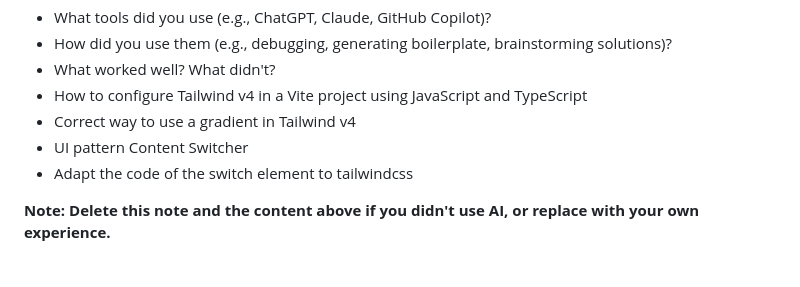
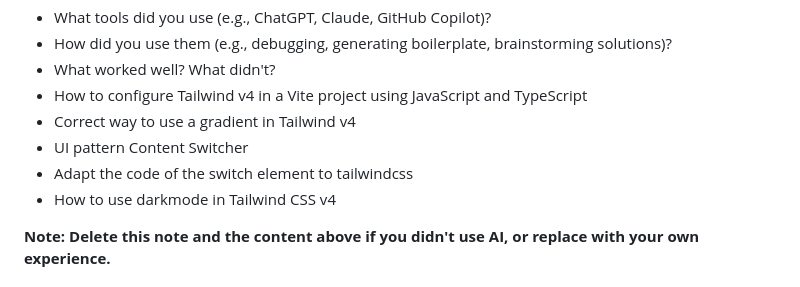
Before and after one commit to rineliniguezsosa/browser-extension-manager, a Markdown page: src/README-template.md, the part around the change. GitHub-like rendering.

Commit message:
[FEAT] Estableciendo en la colaboración con IA como establecer el dark mode con tailwindcss v4

```diff
--- a/src/README-template.md
+++ b/src/README-template.md
@@ -114,6 +114,7 @@ Describe how you used AI tools (if any) during this project. This helps demonstr
 - Correct way to use a gradient in Tailwind v4
 - UI pattern Content Switcher
 - Adapt the code of the switch element to tailwindcss
+- How to use darkmode in Tailwind CSS v4
 
 **Note: Delete this note and the content above if you didn't use AI, or replace with your own experience.**
 
```
